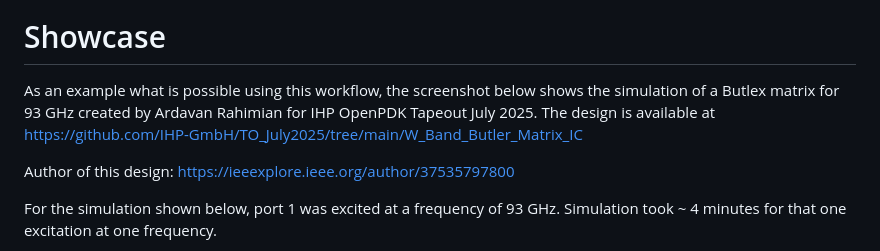
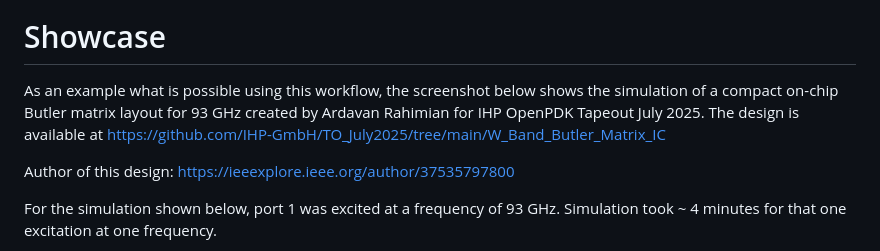
Before and after one commit to VolkerMuehlhaus/gds2palace_ihp_sg13g2, a Markdown page: README.md, the part around the change. Rendered like a GitHub page.

```diff
--- a/README.md
+++ b/README.md
@@ -100,7 +100,7 @@ It should be noted that Palace frequency domain simulation cannot go down to 0 H
 
 # Showcase
 
-As an example what is possible using this workflow, the screenshot below shows the simulation of a Butlex matrix for 93 GHz created by  Ardavan Rahimian for IHP OpenPDK  Tapeout July 2025. The design is available at https://github.com/IHP-GmbH/TO_July2025/tree/main/W_Band_Butler_Matrix_IC
+As an example what is possible using this workflow, the screenshot below shows the simulation of a compact on-chip Butler matrix layout for 93 GHz created by Ardavan Rahimian for IHP OpenPDK  Tapeout July 2025. The design is available at https://github.com/IHP-GmbH/TO_July2025/tree/main/W_Band_Butler_Matrix_IC
 
 Author of this design: https://ieeexplore.ieee.org/author/37535797800
 
```
